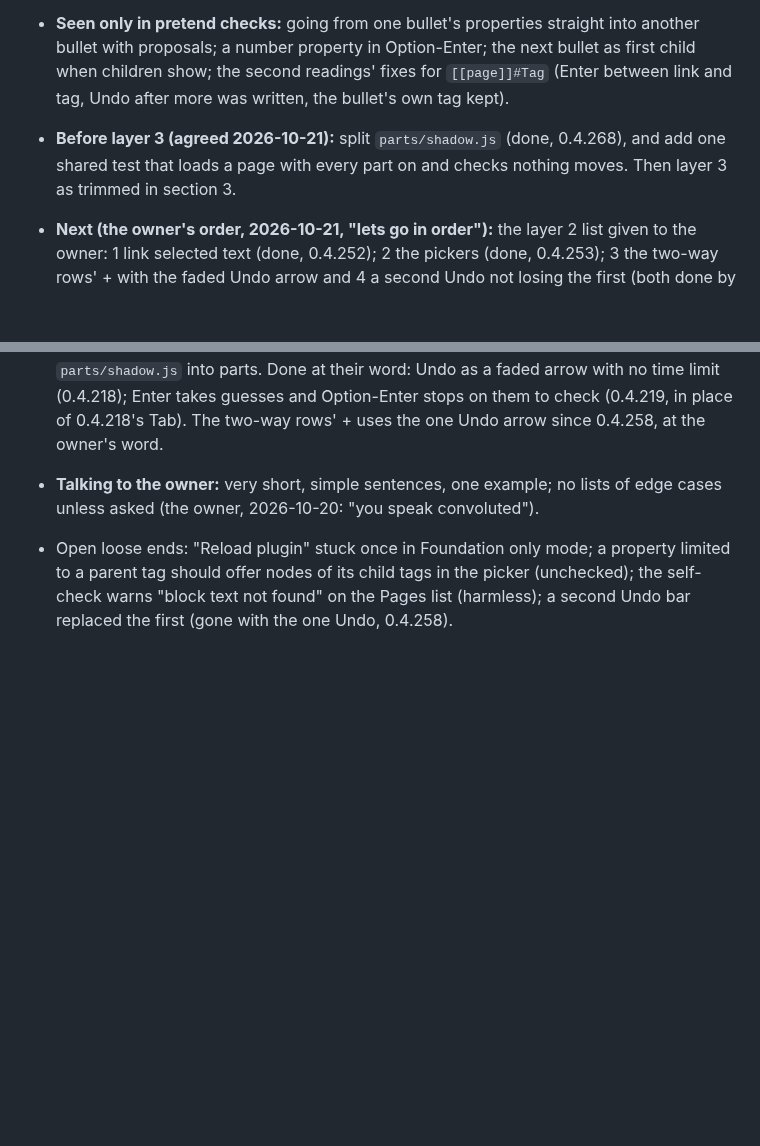
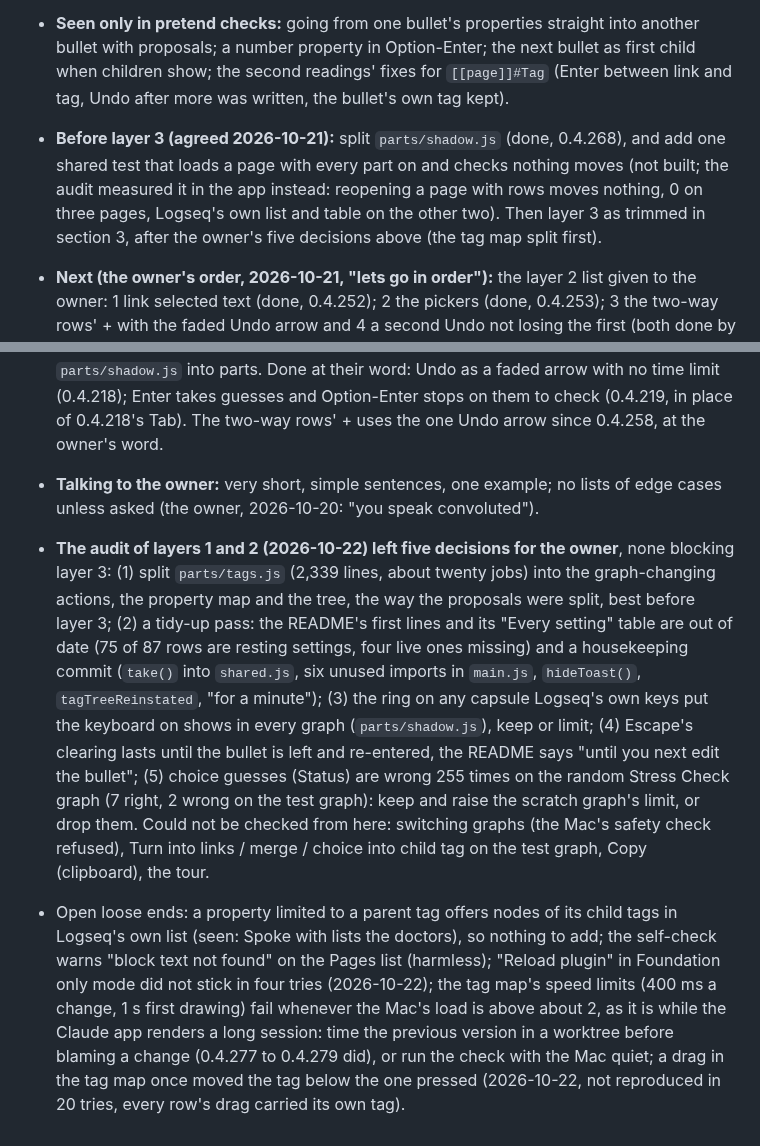
Before and after one commit to mn-321/logseq-plugin, a Markdown page: CLAUDE.md, 2 parts joined by grey strips. Drawn GitHub-style; blank space fills up the shorter version.

Commit message:
CLAUDE.md: layers 1 and 2 audited and done; the owner's five decisions; loose ends updated
Co-Authored-By: Claude Fable 5.1 <noreply@anthropic.com>

```diff
--- a/CLAUDE.md
+++ b/CLAUDE.md
@@ -113,9 +113,10 @@ When a layer changes, update the feature map page too (link above) if you can re
 
 - **Proposals are done up to 0.4.220** (section 3 says what they do; the CHANGELOG lines 0.4.200 to 0.4.220 say what was seen on screen). The owner widened Topic in the Illness Test Graph to 15 tags on purpose (2026-10-21); a property taking tags from two or more families is "wide" (`wide()` in `parts/shadow.js`): links into it are guesses, links in notes and plain names are not taken. 0.4.217 came from a code review: leaving a bullet now goes through one path (`leave`), and `tools/shadow-write-test.js` checks what is written and Undo; add a case there for any new way of leaving or writing. Stress tested on a large graph at 0.4.216 (`docs/ALIKE.md`, stage G); its fixes were seen on screen. The owner's direction on 2026-10-20: no rules tuned to the test graph; one "looks like" mechanism that learns from the graph as it is written (`docs/ALIKE.md` has the design, the stages and the scoreboard; `tools/shadow-check.js` takes `ALIKE_K`, `ALIKE_NEAR`, `ALIKE_LEAD` to try other numbers). Scorer on the seed graph at 0.4.214 (128 cases, number properties counted): sure right 54, wrong 0; guesses right 32, wrong 1; silent 41; tags right 22, wrong 0, silent 34 of 56. Left out on purpose: Topic from rules; a tag from the siblings; Severity (a number never in the words: the engine could vote on it, a later stage).
 - **Seen only in pretend checks:** going from one bullet's properties straight into another bullet with proposals; a number property in Option-Enter; the next bullet as first child when children show; the second readings' fixes for `[[page]]#Tag` (Enter between link and tag, Undo after more was written, the bullet's own tag kept).
-- **Before layer 3 (agreed 2026-10-21):** split `parts/shadow.js` (done, 0.4.268), and add one shared test that loads a page with every part on and checks nothing moves. Then layer 3 as trimmed in section 3.
+- **Before layer 3 (agreed 2026-10-21):** split `parts/shadow.js` (done, 0.4.268), and add one shared test that loads a page with every part on and checks nothing moves (not built; the audit measured it in the app instead: reopening a page with rows moves nothing, 0 on three pages, Logseq's own list and table on the other two). Then layer 3 as trimmed in section 3, after the owner's five decisions above (the tag map split first).
 - **Next (the owner's order, 2026-10-21, "lets go in order"):** the layer 2 list given to the owner: 1 link selected text (done, 0.4.252); 2 the pickers (done, 0.4.253); 3 the two-way rows' + with the faded Undo arrow and 4 a second Undo not losing the first (both done by the one Undo, 0.4.258); 5 long names in two-way rows (done, 0.4.261: the first sentence; no length limit since 0.4.263); 6 odd wordings (done, 0.4.264: "agent used in"; "with of" was gone since 0.4.237); 7 proposals for numbers and choices (done, 0.4.265: choices yes; numbers by vote no, 0 of 6 right); 8 why a guess, on hover (done, 0.4.266, `reasonOf`, `--why` in the scorer); 9 learn a filled value at once (done, 0.4.267); 10 split `parts/shadow.js` (done, 0.4.268). Layer 2's list is done. Then layer 3. Possible engine stages: the engine voting on number and choice values (Severity, Status); the reason for a guess on hover.
 - **Proposed to the owner, not decided (2026-10-21):** a quiet trial on their real graph (reads only, logs what would have been offered beside what they set, a week); show why a guess was made on hover; learn a filled value at once (done, 0.4.267); split `parts/shadow.js` into parts. Done at their word: Undo as a faded arrow with no time limit (0.4.218); Enter takes guesses and Option-Enter stops on them to check (0.4.219, in place of 0.4.218's Tab). The two-way rows' + uses the one Undo arrow since 0.4.258, at the owner's word.
 - **Talking to the owner:** very short, simple sentences, one example; no lists of edge cases unless asked (the owner, 2026-10-20: "you speak convoluted").
 
-- Open loose ends: "Reload plugin" stuck once in Foundation only mode; a property limited to a parent tag should offer nodes of its child tags in the picker (unchecked); the self-check warns "block text not found" on the Pages list (harmless); a second Undo bar replaced the first (gone with the one Undo, 0.4.258).
+- **The audit of layers 1 and 2 (2026-10-22) left five decisions for the owner**, none blocking layer 3: (1) split `parts/tags.js` (2,339 lines, about twenty jobs) into the graph-changing actions, the property map and the tree, the way the proposals were split, best before layer 3; (2) a tidy-up pass: the README's first lines and its "Every setting" table are out of date (75 of 87 rows are resting settings, four live ones missing) and a housekeeping commit (`take()` into `shared.js`, six unused imports in `main.js`, `hideToast()`, `tagTreeReinstated`, "for a minute"); (3) the ring on any capsule Logseq's own keys put the keyboard on shows in every graph (`parts/shadow.js`), keep or limit; (4) Escape's clearing lasts until the bullet is left and re-entered, the README says "until you next edit the bullet"; (5) choice guesses (Status) are wrong 255 times on the random Stress Check graph (7 right, 2 wrong on the test graph): keep and raise the scratch graph's limit, or drop them. Could not be checked from here: switching graphs (the Mac's safety check refused), Turn into links / merge / choice into child tag on the test graph, Copy (clipboard), the tour.
+- Open loose ends: a property limited to a parent tag offers nodes of its child tags in Logseq's own list (seen: Spoke with lists the doctors), so nothing to add; the self-check warns "block text not found" on the Pages list (harmless); "Reload plugin" in Foundation only mode did not stick in four tries (2026-10-22); the tag map's speed limits (400 ms a change, 1 s first drawing) fail whenever the Mac's load is above about 2, as it is while the Claude app renders a long session: time the previous version in a worktree before blaming a change (0.4.277 to 0.4.279 did), or run the check with the Mac quiet; a drag in the tag map once moved the tag below the one pressed (2026-10-22, not reproduced in 20 tries, every row's drag carried its own tag).
```
Also changed, not shown: other parts of CLAUDE.md (+1 -1 lines).
